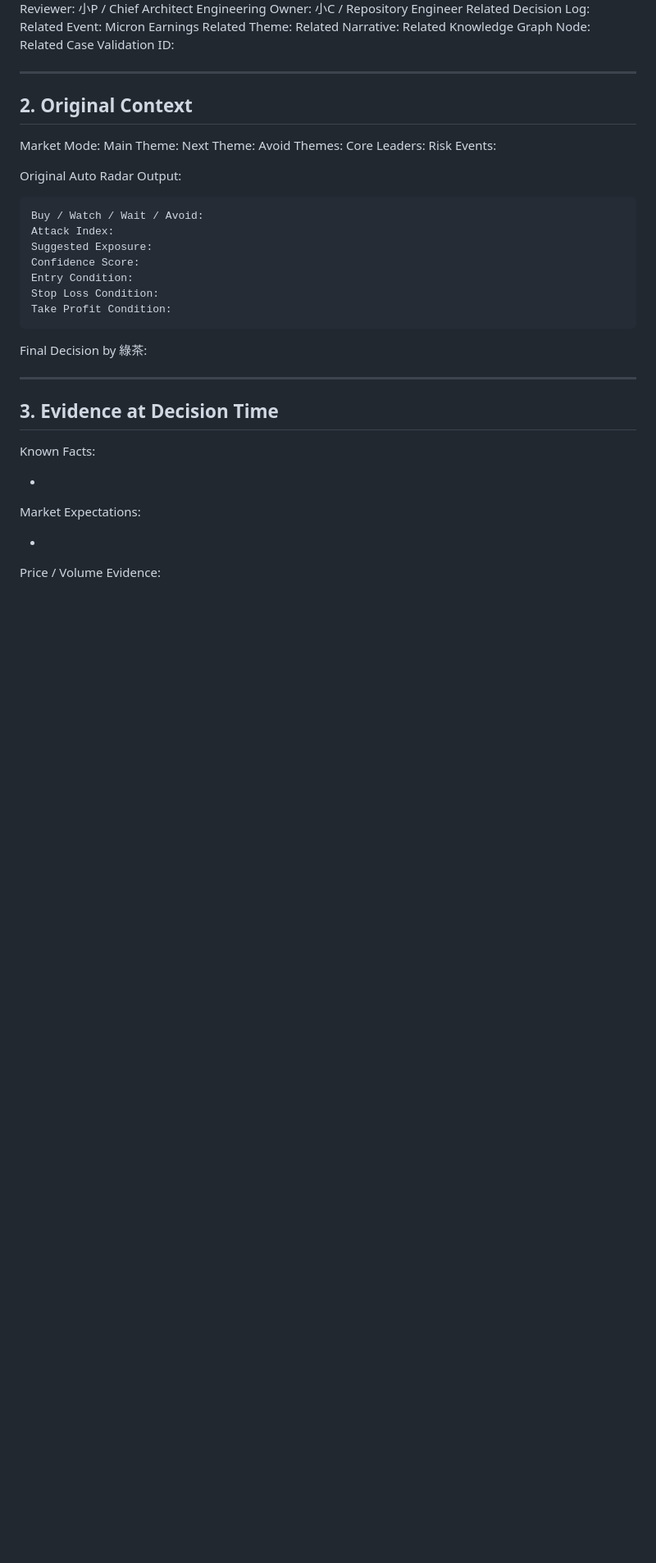
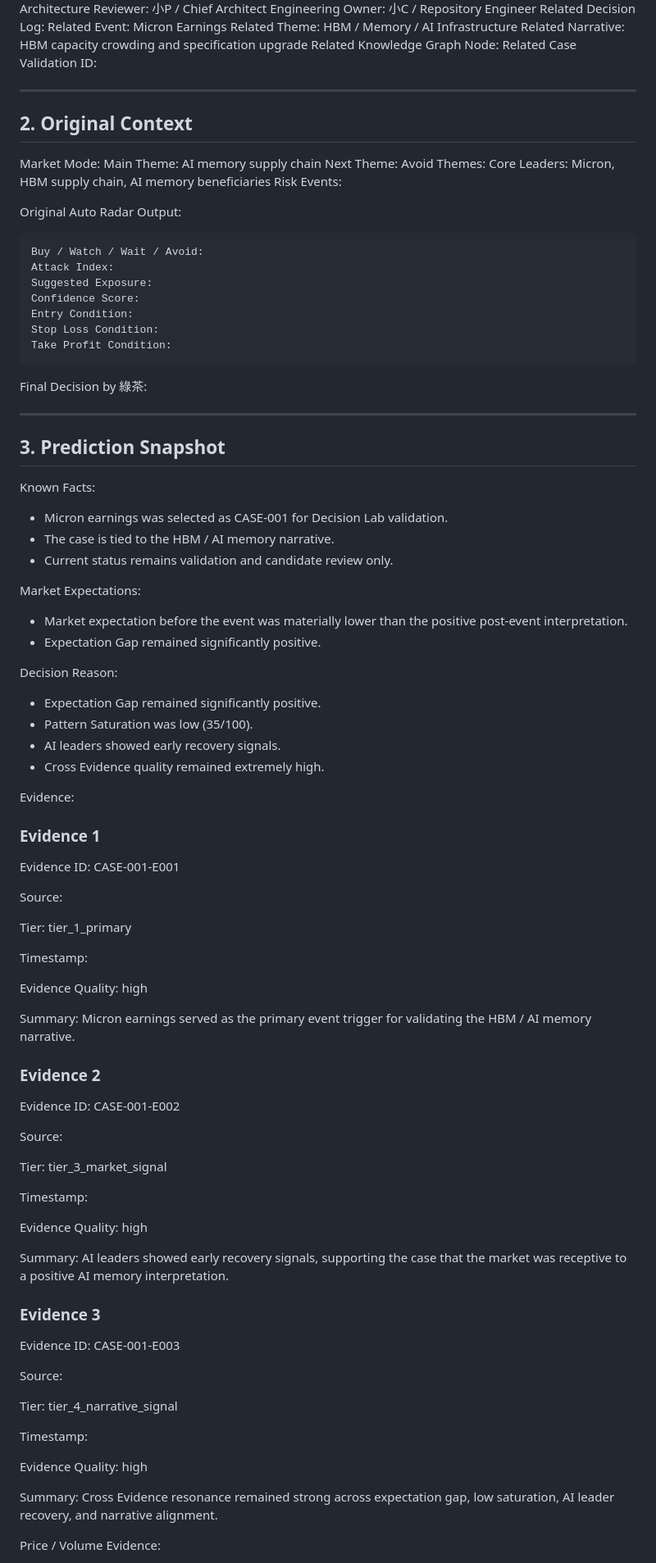
Before and after one commit to ps125430/auto-radar-global-v2, a Markdown page: Knowledge/CaseLibrary/CASE-001_MICRON_EARNINGS.md, the part around one of its changes. Shown at 82% size. Rendered like a GitHub page; blank space fills up the shorter version.

Commit message:
D-012 finalize CASE-001 Micron earnings

```diff
--- a/Knowledge/CaseLibrary/CASE-001_MICRON_EARNINGS.md
+++ b/Knowledge/CaseLibrary/CASE-001_MICRON_EARNINGS.md
@@ -27,8 +27,8 @@ Architecture Reviewer: 小P / Chief Architect
 Engineering Owner: 小C / Repository Engineer
 Related Decision Log:
 Related Event: Micron Earnings
-Related Theme:
-Related Narrative:
+Related Theme: HBM / Memory / AI Infrastructure
+Related Narrative: HBM capacity crowding and specification upgrade
 Related Knowledge Graph Node:
 Related Case Validation ID:
 
@@ -37,10 +37,10 @@ Related Case Validation ID:
 ## 2. Original Context
 
 Market Mode:
-Main Theme:
+Main Theme: AI memory supply chain
 Next Theme:
 Avoid Themes:
-Core Leaders:
+Core Leaders: Micron, HBM supply chain, AI memory beneficiaries
 Risk Events:
 
 Original Auto Radar Output:
@@ -59,15 +59,69 @@ Final Decision by 綠茶:
 
 ---
 
-## 3. Evidence at Decision Time
+## 3. Prediction Snapshot
 
 Known Facts:
 
-*
+* Micron earnings was selected as CASE-001 for Decision Lab validation.
+* The case is tied to the HBM / AI memory narrative.
+* Current status remains validation and candidate review only.
 
 Market Expectations:
 
-*
+* Market expectation before the event was materially lower than the positive post-event interpretation.
+* Expectation Gap remained significantly positive.
+
+Decision Reason:
+
+* Expectation Gap remained significantly positive.
+* Pattern Saturation was low (35/100).
+* AI leaders showed early recovery signals.
+* Cross Evidence quality remained extremely high.
+
+Evidence:
+
+### Evidence 1
+
+Evidence ID: CASE-001-E001
+
+Source:
+
+Tier: tier_1_primary
+
+Timestamp:
+
+Evidence Quality: high
+
+Summary: Micron earnings served as the primary event trigger for validating the HBM / AI memory narrative.
+
+### Evidence 2
+
+Evidence ID: CASE-001-E002
+
+Source:
+
+Tier: tier_3_market_signal
+
+Timestamp:
+
+Evidence Quality: high
+
+Summary: AI leaders showed early recovery signals, supporting the case that the market was receptive to a positive AI memory interpretation.
+
+### Evidence 3
+
+Evidence ID: CASE-001-E003
+
+Source:
+
+Tier: tier_4_narrative_signal
+
+Timestamp:
+
+Evidence Quality: high
+
+Summary: Cross Evidence resonance remained strong across expectation gap, low saturation, AI leader recovery, and narrative alignment.
 
 Price / Volume Evidence:
 
```
Also changed, not shown: other parts of Knowledge/CaseLibrary/CASE-001_MICRON_EARNINGS.md (+89 -37 lines).
